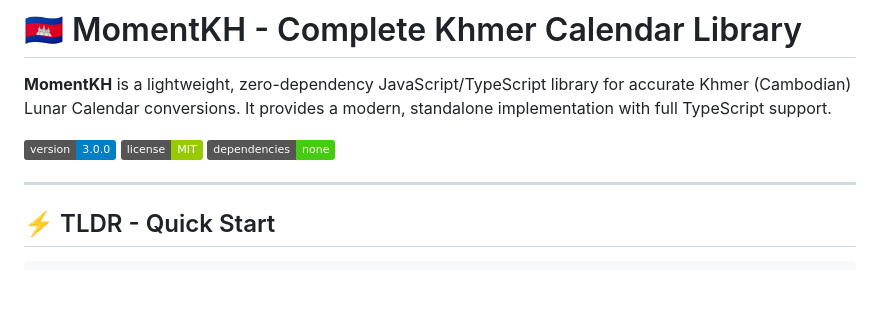
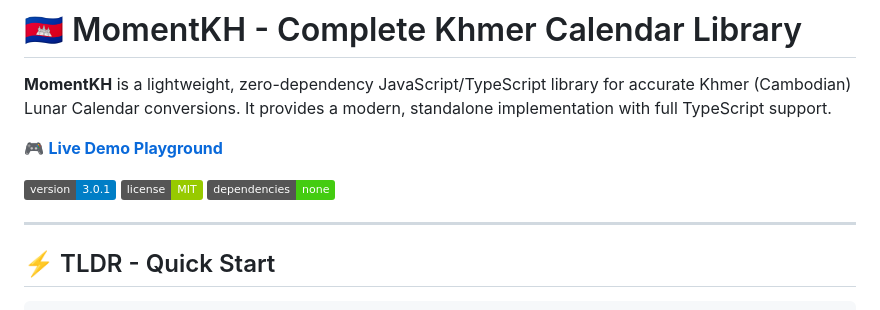
Before and after one commit to ThyrithSor/momentkh, a Markdown page: README.md, the part around the change. GitHub-like rendering; badges without logos; blank space fills up the shorter version.

Commit message:
Add demo link

```diff
--- a/README.md
+++ b/README.md
@@ -2,7 +2,9 @@
 
 **MomentKH** is a lightweight, zero-dependency JavaScript/TypeScript library for accurate Khmer (Cambodian) Lunar Calendar conversions. It provides a modern, standalone implementation with full TypeScript support.
 
-[![Version](https://img.shields.io/badge/version-3.0.0-blue.svg)](https://github.com/ThyrithSor/momentkh)
+[🎮 **Live Demo Playground**](https://thyrithsor.github.io/momentkh/)
+
+[![Version](https://img.shields.io/badge/version-3.0.1-blue.svg)](https://github.com/ThyrithSor/momentkh)
 [![License](https://img.shields.io/badge/license-MIT-green.svg)](LICENSE)
 [![No Dependencies](https://img.shields.io/badge/dependencies-none-success.svg)](https://github.com/ThyrithSor/momentkh)
 
```
